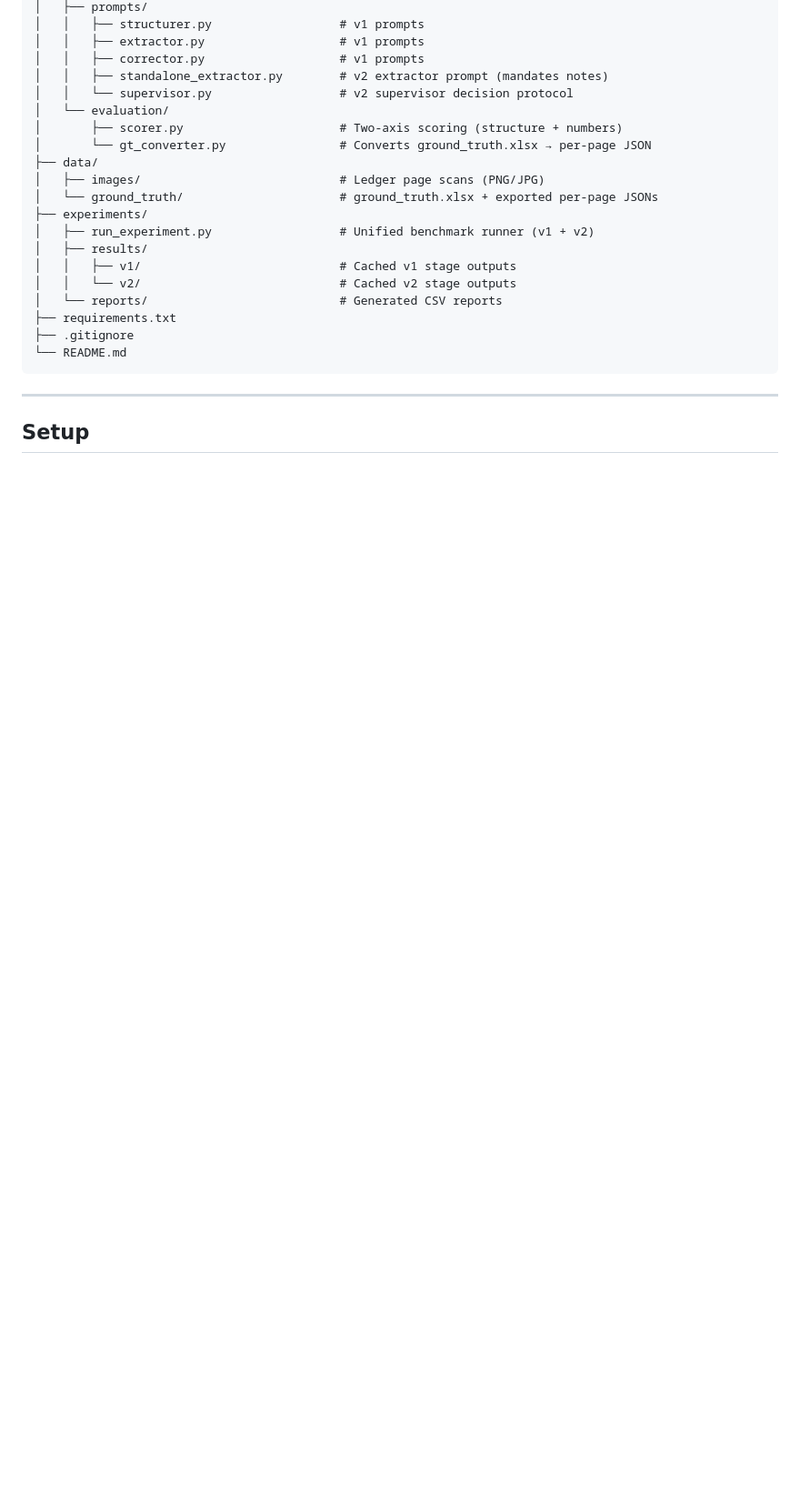
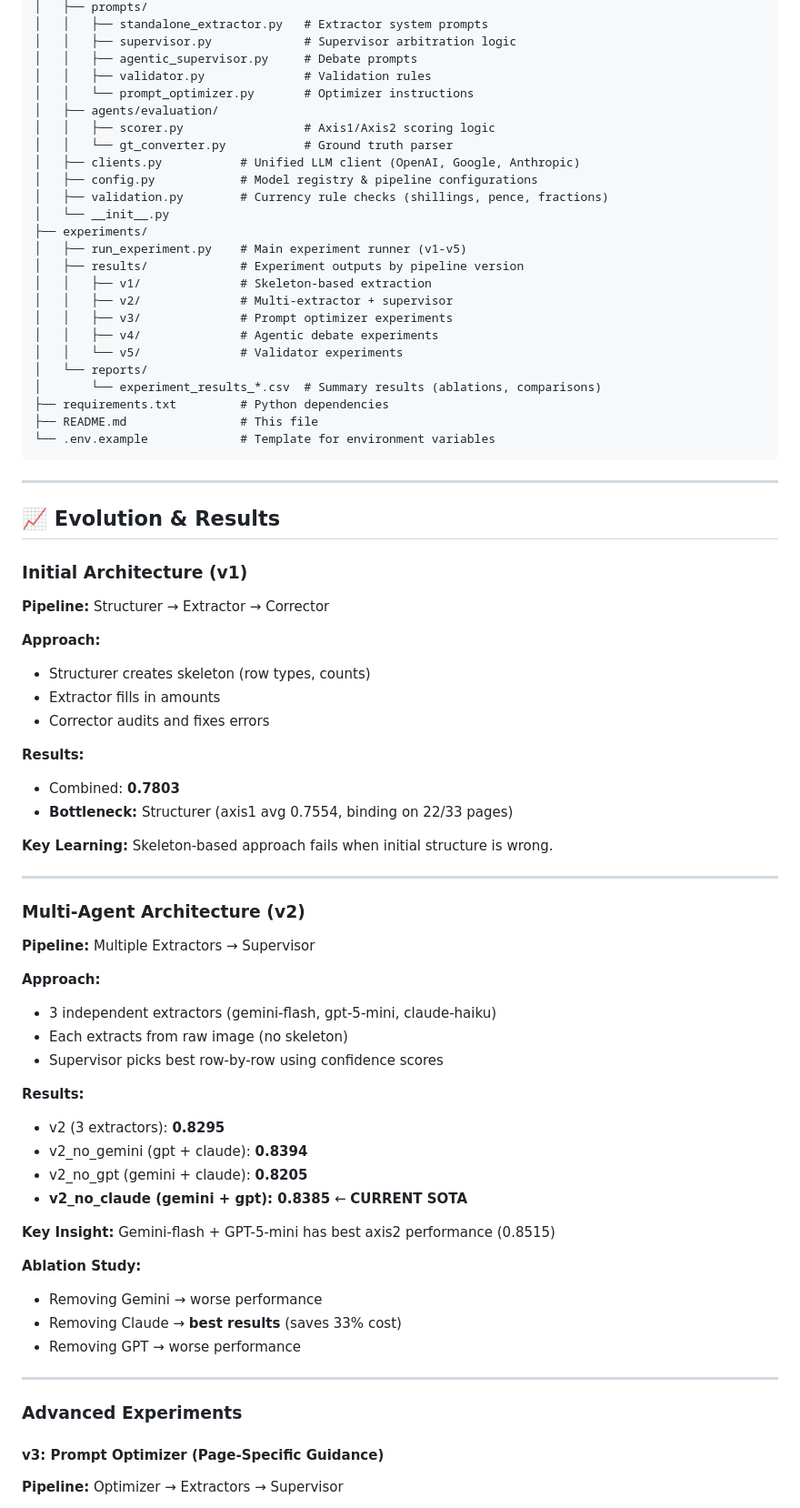
Before and after one commit to hsleejw21/historical_ledger_extraction, a Markdown page: README.md, the part around one of its changes. Shown at 91% size. GitHub-like rendering; blank space fills up the shorter version.

Commit message:
Add project README

````diff
--- a/README.md
+++ b/README.md
@@ -65,27 +88,79 @@ ledger-extraction/
 │   ├── prompts/
-│   │   ├── structurer.py                  # v1 prompts
-│   │   ├── extractor.py                   # v1 prompts
-│   │   ├── corrector.py                   # v1 prompts
-│   │   ├── standalone_extractor.py        # v2 extractor prompt (mandates notes)
-│   │   └── supervisor.py                  # v2 supervisor decision protocol
-│   └── evaluation/
-│       ├── scorer.py                      # Two-axis scoring (structure + numbers)
-│       └── gt_converter.py                # Converts ground_truth.xlsx → per-page JSON
-├── data/
-│   ├── images/                            # Ledger page scans (PNG/JPG)
-│   └── ground_truth/                      # ground_truth.xlsx + exported per-page JSONs
+│   │   ├── standalone_extractor.py   # Extractor system prompts
+│   │   ├── supervisor.py             # Supervisor arbitration logic
+│   │   ├── agentic_supervisor.py     # Debate prompts
+│   │   ├── validator.py              # Validation rules
+│   │   └── prompt_optimizer.py       # Optimizer instructions
+│   ├── agents/evaluation/
+│   │   ├── scorer.py                 # Axis1/Axis2 scoring logic
+│   │   └── gt_converter.py           # Ground truth parser
+│   ├── clients.py           # Unified LLM client (OpenAI, Google, Anthropic)
+│   ├── config.py            # Model registry & pipeline configurations
+│   ├── validation.py        # Currency rule checks (shillings, pence, fractions)
+│   └── __init__.py
 ├── experiments/
-│   ├── run_experiment.py                  # Unified benchmark runner (v1 + v2)
-│   ├── results/
-│   │   ├── v1/                            # Cached v1 stage outputs
-│   │   └── v2/                            # Cached v2 stage outputs
-│   └── reports/                           # Generated CSV reports
-├── requirements.txt
-├── .gitignore
-└── README.md
+│   ├── run_experiment.py    # Main experiment runner (v1-v5)
+│   ├── results/             # Experiment outputs by pipeline version
+│   │   ├── v1/              # Skeleton-based extraction
+│   │   ├── v2/              # Multi-extractor + supervisor
+│   │   ├── v3/              # Prompt optimizer experiments
+│   │   ├── v4/              # Agentic debate experiments
+│   │   └── v5/              # Validator experiments
+│   └── reports/
+│       └── experiment_results_*.csv  # Summary results (ablations, comparisons)
+├── requirements.txt         # Python dependencies
+├── README.md                # This file
+└── .env.example             # Template for environment variables
 ```
 
 ---
 
-## Setup
+## 📈 Evolution & Results
 
+### **Initial Architecture (v1)**
+
+**Pipeline:** Structurer → Extractor → Corrector
+
+**Approach:**
+- Structurer creates skeleton (row types, counts)
+- Extractor fills in amounts
+- Corrector audits and fixes errors
+
+**Results:**
+- Combined: **0.7803**
+- **Bottleneck:** Structurer (axis1 avg 0.7554, binding on 22/33 pages)
+
+**Key Learning:** Skeleton-based approach fails when initial structure is wrong.
+
+---
+
+### **Multi-Agent Architecture (v2)**
+
+**Pipeline:** Multiple Extractors → Supervisor
+
+**Approach:**
+- 3 independent extractors (gemini-flash, gpt-5-mini, claude-haiku)
+- Each extracts from raw image (no skeleton)
+- Supervisor picks best row-by-row using confidence scores
+
+**Results:**
+- v2 (3 extractors): **0.8295**
+- v2_no_gemini (gpt + claude): **0.8394**
+- v2_no_gpt (gemini + claude): **0.8205**
+- **v2_no_claude (gemini + gpt): 0.8385** ← **CURRENT SOTA**
+
+**Key Insight:** Gemini-flash + GPT-5-mini has best axis2 performance (0.8515)
+
+**Ablation Study:**
+- Removing Gemini → worse performance
+- Removing Claude → **best results** (saves 33% cost)
+- Removing GPT → worse performance
+
+---
+
+### **Advanced Experiments**
+
+#### **v3: Prompt Optimizer (Page-Specific Guidance)**
+
+**Pipeline:** Optimizer → Extractors → Supervisor
+
````
Also changed, not shown: other parts of README.md (+390 -125 lines).
